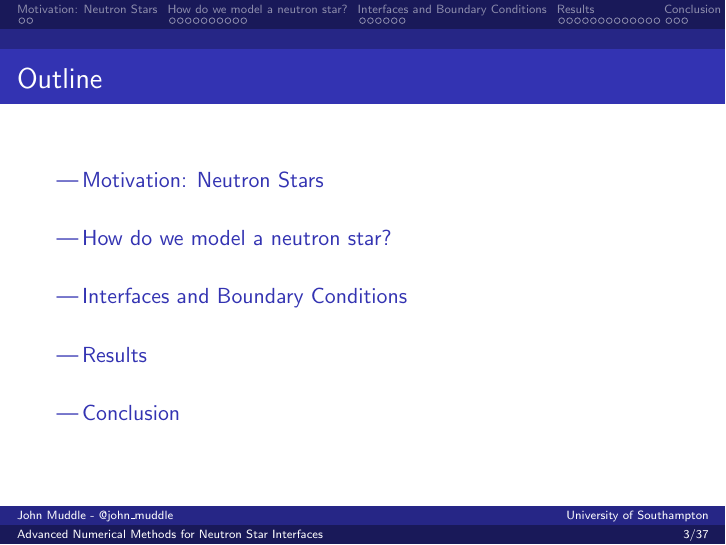
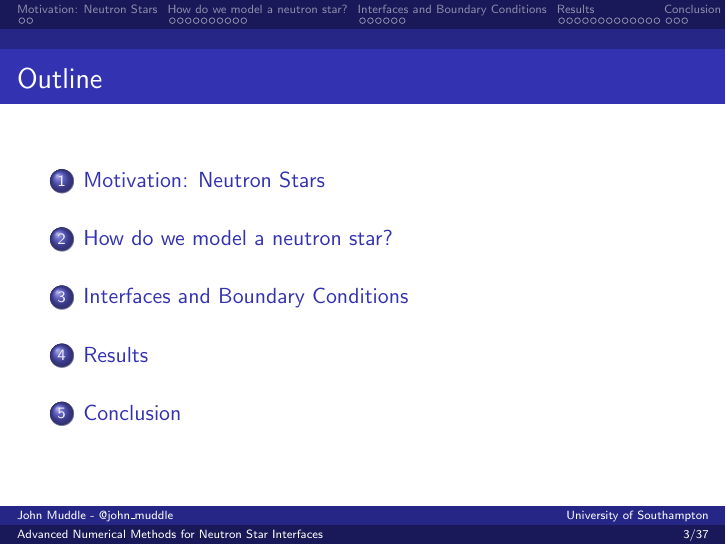
Before and after one commit to jcmuddle/britgrav16_talk, LaTeX slides (tex_files/talk.tex): page 3 of 37. Compiled offline with pdfLaTeX.

Commit message:
fixed outline

```diff
--- a/tex_files/talk.tex
+++ b/tex_files/talk.tex
@@ -50,8 +50,8 @@ Neutron Star Interfaces}
 \makeatother
 
 %change look of sections in ToC
-\defbeamertemplate*{section in toc}{mysections in toc}
-{\leavevmode ---\,\inserttocsection\par}
+%\defbeamertemplate*{section in toc}{mysections in toc}
+%{\leavevmode ---\,\inserttocsection\par}
 \begin{document}
 
 \begin{frame}
```
Also changed, not shown: tex_files/talk.pdf, 3 other files.
